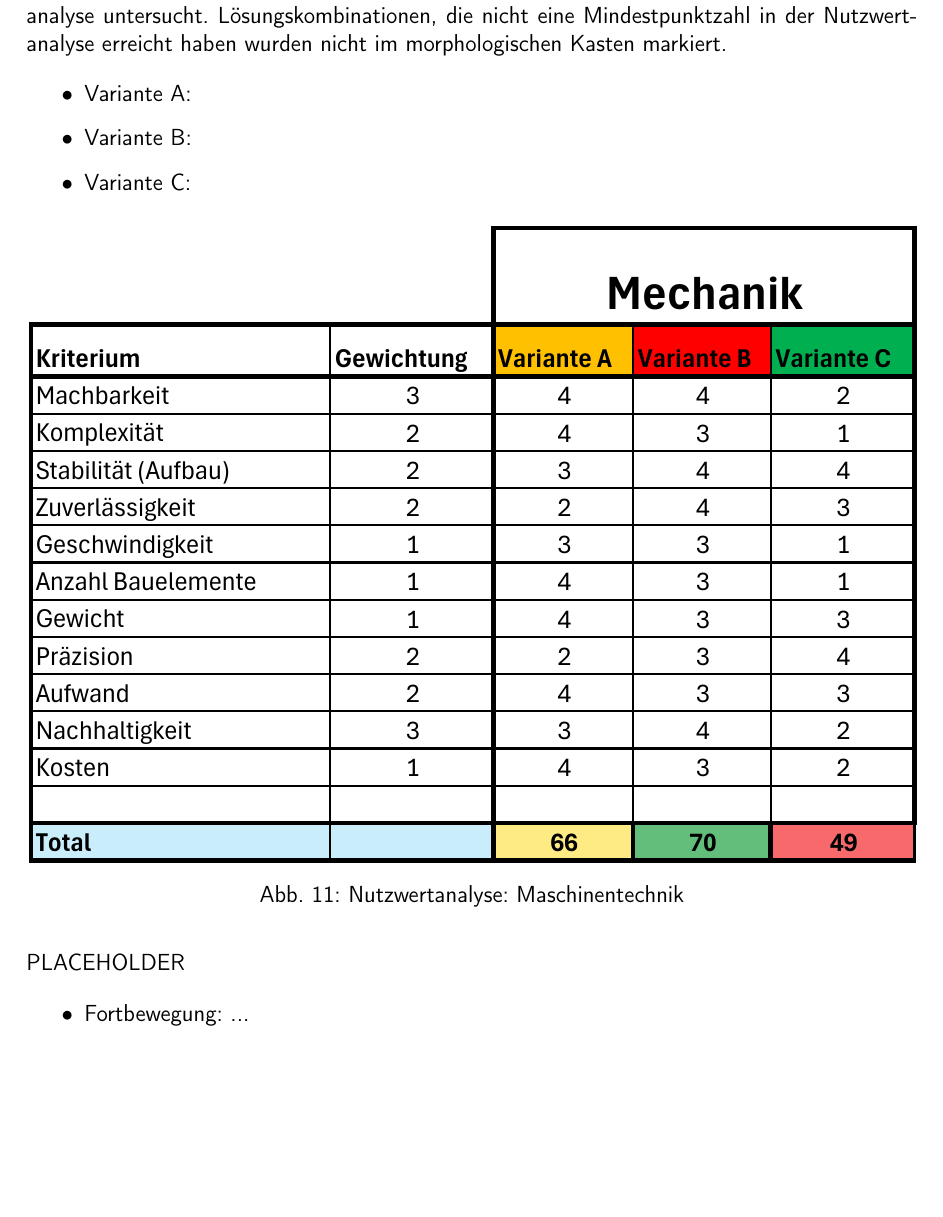
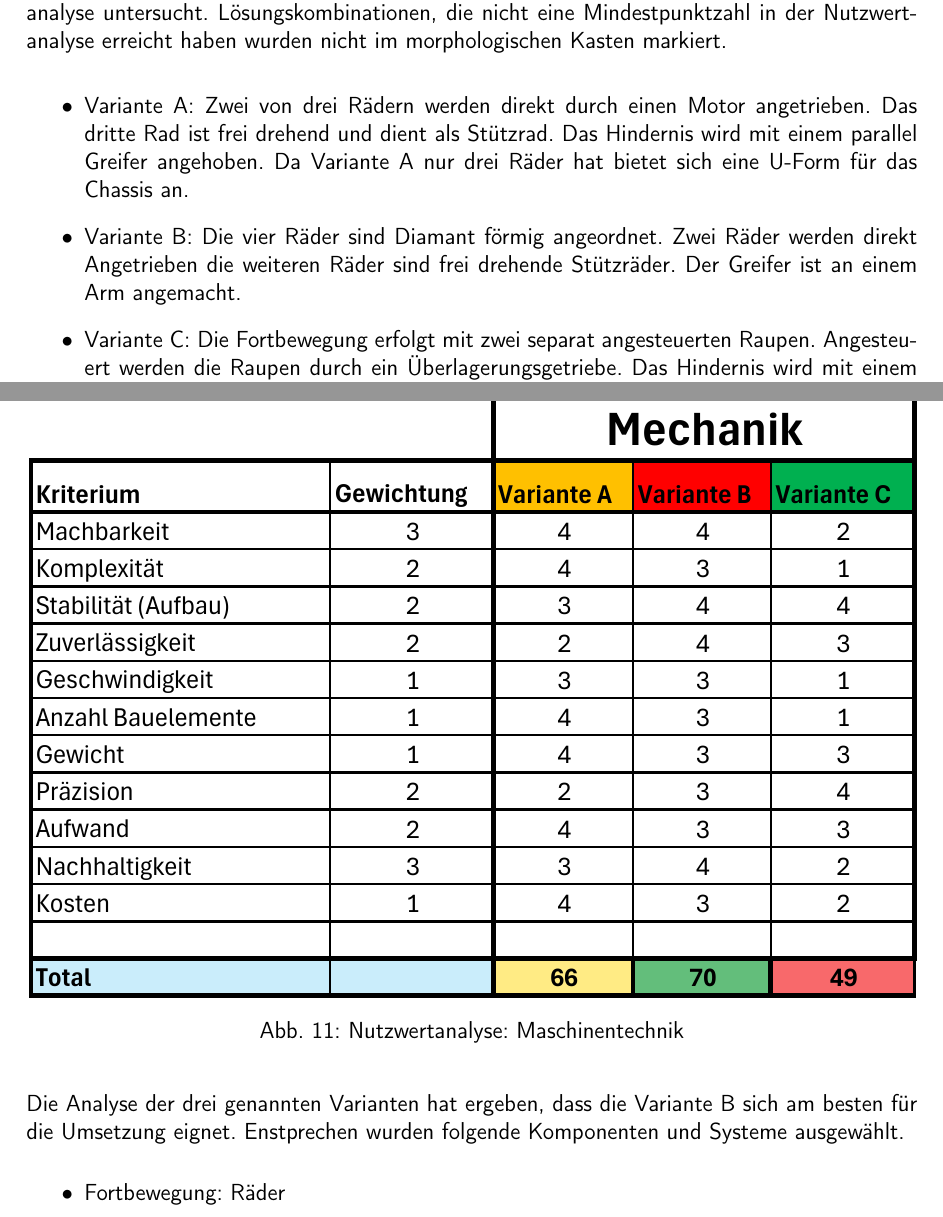
Before and after one commit to ameyer3/hslu-pren-1, a LaTeX document (main.tex, which reads parts/06-konzept-varianten.tex): part of page 47 of 76 before the commit and two parts of pages 47 and 48 of 77 after it, the two joined at a grey line, cut so that both start at the same text, the shorter picture padded with empty space. Compiled offline with XeLaTeX.

Commit message:
Changes from Overleaf

```diff
--- a/parts/06-konzept-varianten.tex
+++ b/parts/06-konzept-varianten.tex
@@ -71,9 +71,9 @@ Zur Auswahl der passendsten Lösungskombination wird pro Teilbereich eine Nutzwe
 Folgende drei Lösungskombinationen aus dem morphologischen Kasten werden in der Nutzwertanalyse untersucht. Lösungskombinationen, die nicht eine Mindestpunktzahl in der Nutzwertanalyse erreicht haben wurden nicht im morphologischen Kasten markiert.
 
 \begin{itemize}
-    \item Variante A:
-    \item Variante B:
-    \item Variante C:
+    \item Variante A: Zwei von drei Rädern werden direkt durch einen Motor angetrieben. Das dritte Rad ist frei drehend und dient als Stützrad. Das Hindernis wird mit einem parallel Greifer angehoben. Da Variante A nur drei Räder hat bietet sich eine U-Form für das Chassis an.
+    \item Variante B: Die vier Räder sind Diamant förmig angeordnet. Zwei Räder werden direkt Angetrieben die weiteren Räder sind frei drehende Stützräder. Der Greifer ist an einem Arm angemacht.
+    \item Variante C: Die Fortbewegung erfolgt mit zwei separat angesteuerten Raupen. Angesteuert werden die Raupen durch ein Überlagerungsgetriebe. Das Hindernis wird mit einem Gabelgreifer angehoben.
 \end{itemize}
 
 \begin{figure}[H]
@@ -83,8 +83,8 @@ Folgende drei Lösungskombinationen aus dem morphologischen Kasten werden in der
 \label{fig:nutzwert-maschinentechnik}
 \end{figure}
 
-PLACEHOLDER
+Die Analyse der drei genannten Varianten hat ergeben, dass die Variante B sich am besten für die Umsetzung eignet. Enstprechen wurden folgende Komponenten und Systeme ausgewählt.
 
 \begin{itemize}
-    \item Fortbewegung: ...
-    \item ...
+    \item Fortbewegung: Räder
+    \item Anordnung: Diamant mit Stützrad vorne und hinten
```
Also changed, not shown: parts/04-projektplanung.tex (+3 -3 lines), parts/06-konzept-varianten.tex (3 more changed lines).
